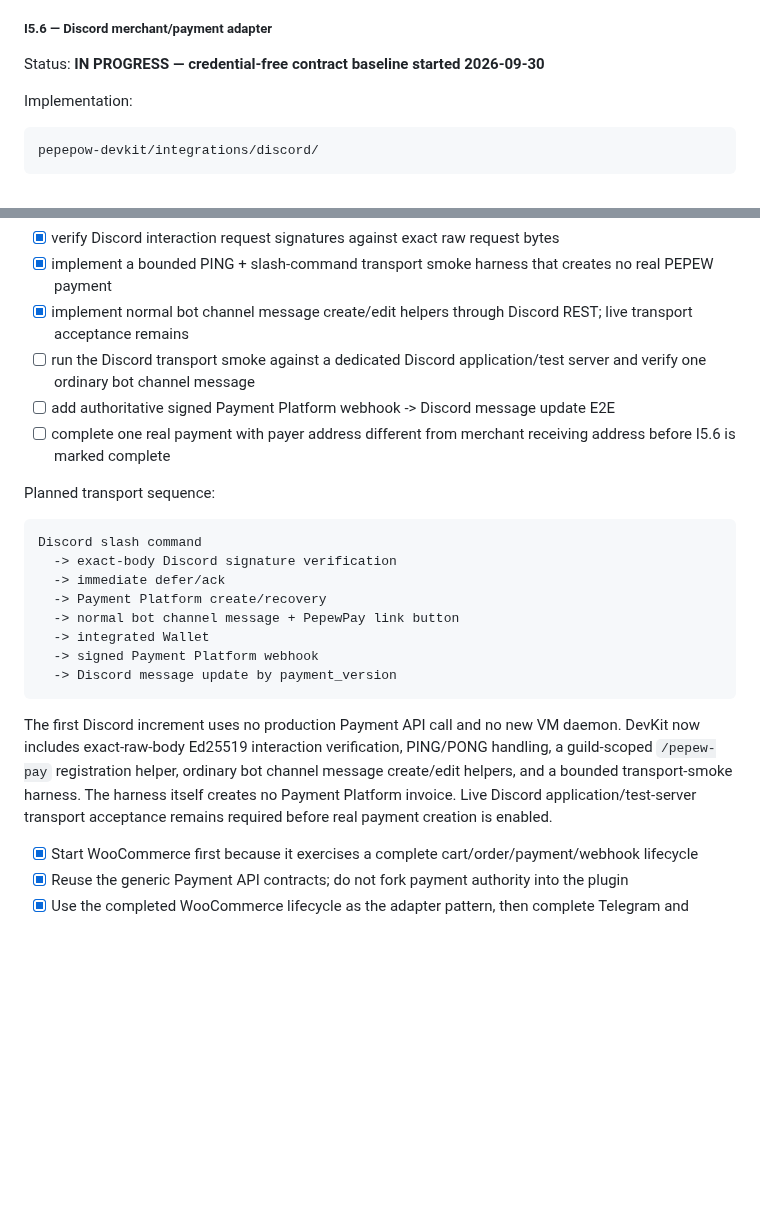
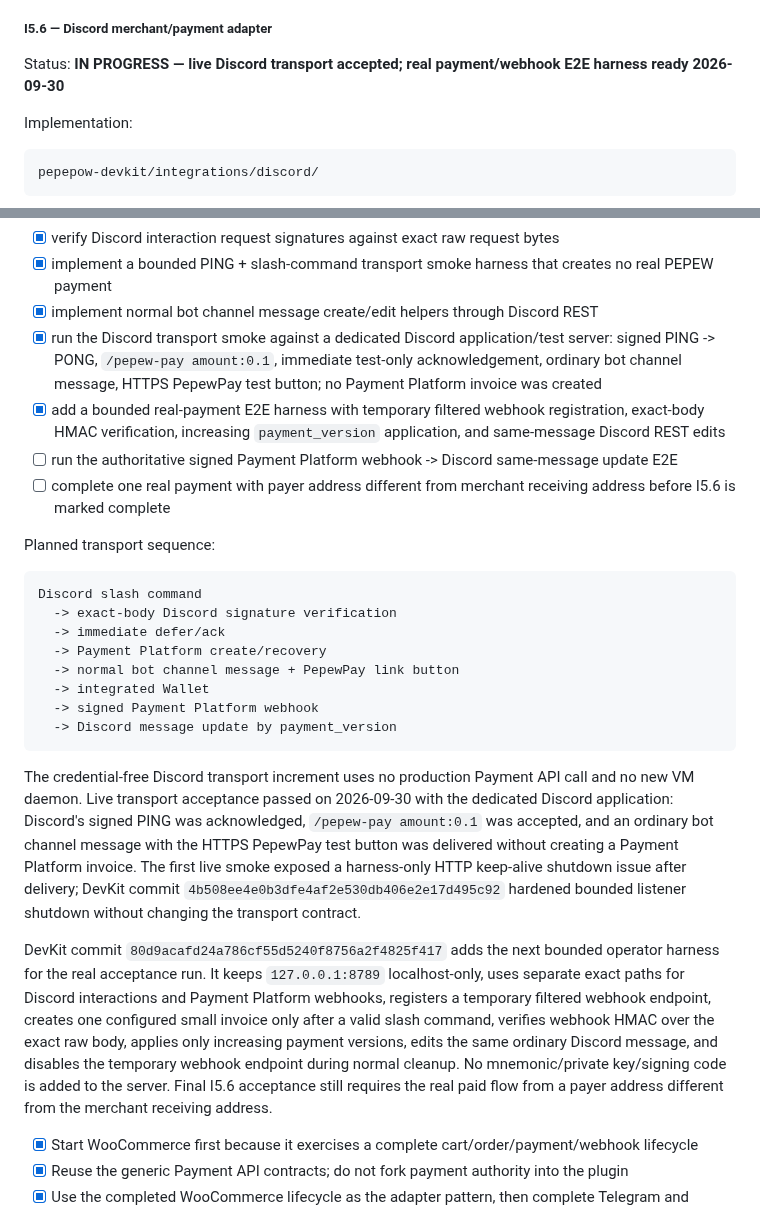
Before and after one commit to edisontw/pepepow-electrumx-service, a Markdown page: docs/PAYMENT_PLATFORM_ROADMAP.md, 2 parts joined by grey strips. GitHub-like rendering; blank space fills up the shorter version.

Commit message:
Track Discord live transport and payment E2E harness

````diff
--- a/docs/PAYMENT_PLATFORM_ROADMAP.md
+++ b/docs/PAYMENT_PLATFORM_ROADMAP.md
@@ -924,7 +924,7 @@ The first Telegram transport increment intentionally created no Payment Platform
 
 ##### I5.6 — Discord merchant/payment adapter
 
-Status: **IN PROGRESS — credential-free contract baseline started 2026-09-30**
+Status: **IN PROGRESS — live Discord transport accepted; real payment/webhook E2E harness ready 2026-09-30**
 
 Implementation:
 
@@ -956,9 +956,10 @@ Current baseline:
 - [x] wire Discord adapter contract tests into DevKit CI
 - [x] verify Discord interaction request signatures against exact raw request bytes
 - [x] implement a bounded PING + slash-command transport smoke harness that creates no real PEPEW payment
-- [x] implement normal bot channel message create/edit helpers through Discord REST; live transport acceptance remains
-- [ ] run the Discord transport smoke against a dedicated Discord application/test server and verify one ordinary bot channel message
-- [ ] add authoritative signed Payment Platform webhook -> Discord message update E2E
+- [x] implement normal bot channel message create/edit helpers through Discord REST
+- [x] run the Discord transport smoke against a dedicated Discord application/test server: signed PING -> PONG, `/pepew-pay amount:0.1`, immediate test-only acknowledgement, ordinary bot channel message, HTTPS PepewPay test button; no Payment Platform invoice was created
+- [x] add a bounded real-payment E2E harness with temporary filtered webhook registration, exact-body HMAC verification, increasing `payment_version` application, and same-message Discord REST edits
+- [ ] run the authoritative signed Payment Platform webhook -> Discord same-message update E2E
 - [ ] complete one real payment with payer address different from merchant receiving address before I5.6 is marked complete
 
 Planned transport sequence:
@@ -974,7 +975,9 @@ Discord slash command
   -> Discord message update by payment_version
 ```
 
-The first Discord increment uses no production Payment API call and no new VM daemon. DevKit now includes exact-raw-body Ed25519 interaction verification, PING/PONG handling, a guild-scoped `/pepew-pay` registration helper, ordinary bot channel message create/edit helpers, and a bounded transport-smoke harness. The harness itself creates no Payment Platform invoice. Live Discord application/test-server transport acceptance remains required before real payment creation is enabled.
+The credential-free Discord transport increment uses no production Payment API call and no new VM daemon. Live transport acceptance passed on 2026-09-30 with the dedicated Discord application: Discord's signed PING was acknowledged, `/pepew-pay amount:0.1` was accepted, and an ordinary bot channel message with the HTTPS PepewPay test button was delivered without creating a Payment Platform invoice. The first live smoke exposed a harness-only HTTP keep-alive shutdown issue after delivery; DevKit commit `4b508ee4e0b3dfe4af2e530db406e2e17d495c92` hardened bounded listener shutdown without changing the transport contract.
+
+DevKit commit `80d9acafd24a786cf55d5240f8756a2f4825f417` adds the next bounded operator harness for the real acceptance run. It keeps `127.0.0.1:8789` localhost-only, uses separate exact paths for Discord interactions and Payment Platform webhooks, registers a temporary filtered webhook endpoint, creates one configured small invoice only after a valid slash command, verifies webhook HMAC over the exact raw body, applies only increasing payment versions, edits the same ordinary Discord message, and disables the temporary webhook endpoint during normal cleanup. No mnemonic/private key/signing code is added to the server. Final I5.6 acceptance still requires the real paid flow from a payer address different from the merchant receiving address.
 
 - [x] Start WooCommerce first because it exercises a complete cart/order/payment/webhook lifecycle
 - [x] Reuse the generic Payment API contracts; do not fork payment authority into the plugin
````
